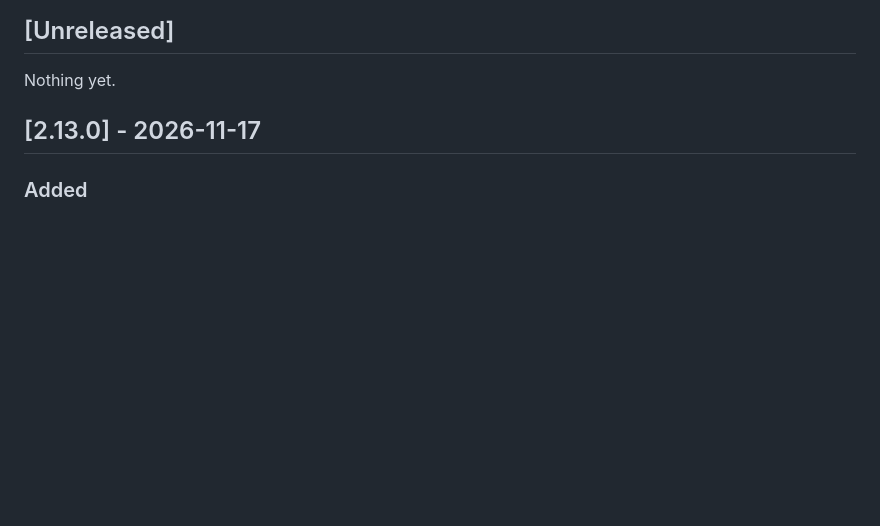
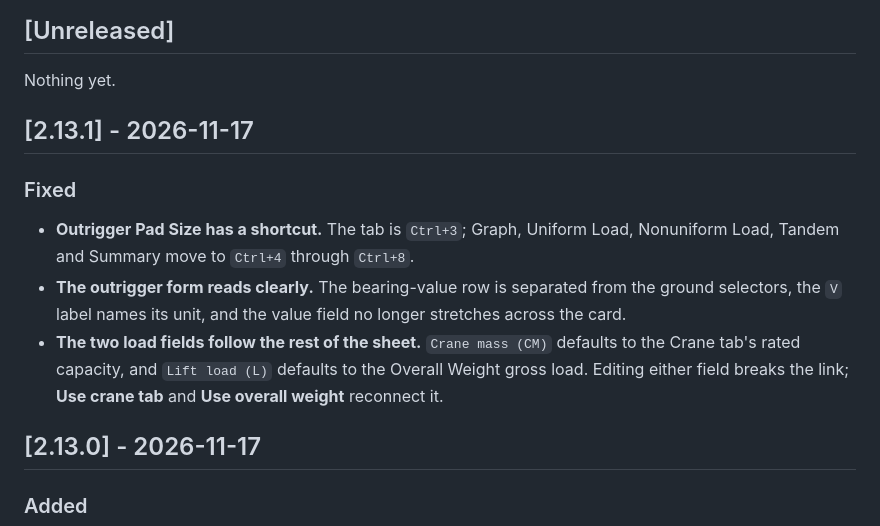
Before and after one commit to zhafribs/lifting-plan-calculator, a Markdown page: CHANGELOG.md, the part around the change. Drawn GitHub-style; blank space fills up the shorter version.

```diff
--- a/CHANGELOG.md
+++ b/CHANGELOG.md
@@ -1,6 +1,20 @@
 ## [Unreleased]
 
 Nothing yet.
+
+## [2.13.1] - 2026-11-17
+
+### Fixed
+
+- **Outrigger Pad Size has a shortcut.** The tab is `Ctrl+3`; Graph, Uniform
+  Load, Nonuniform Load, Tandem and Summary move to `Ctrl+4` through `Ctrl+8`.
+- **The outrigger form reads clearly.** The bearing-value row is separated from
+  the ground selectors, the `V` label names its unit, and the value field no
+  longer stretches across the card.
+- **The two load fields follow the rest of the sheet.** `Crane mass (CM)`
+  defaults to the Crane tab's rated capacity, and `Lift load (L)` defaults to
+  the Overall Weight gross load. Editing either field breaks the link;
+  **Use crane tab** and **Use overall weight** reconnect it.
 
 ## [2.13.0] - 2026-11-17
 
```
Also changed, not shown: README.md (+18 -3 lines), docs/releases/v2.13.1.md (added, +52 -0 lines), docs/tutorial.md (+9 -8 lines), docs/screenshots/11-outrigger.png, 8 other files.
